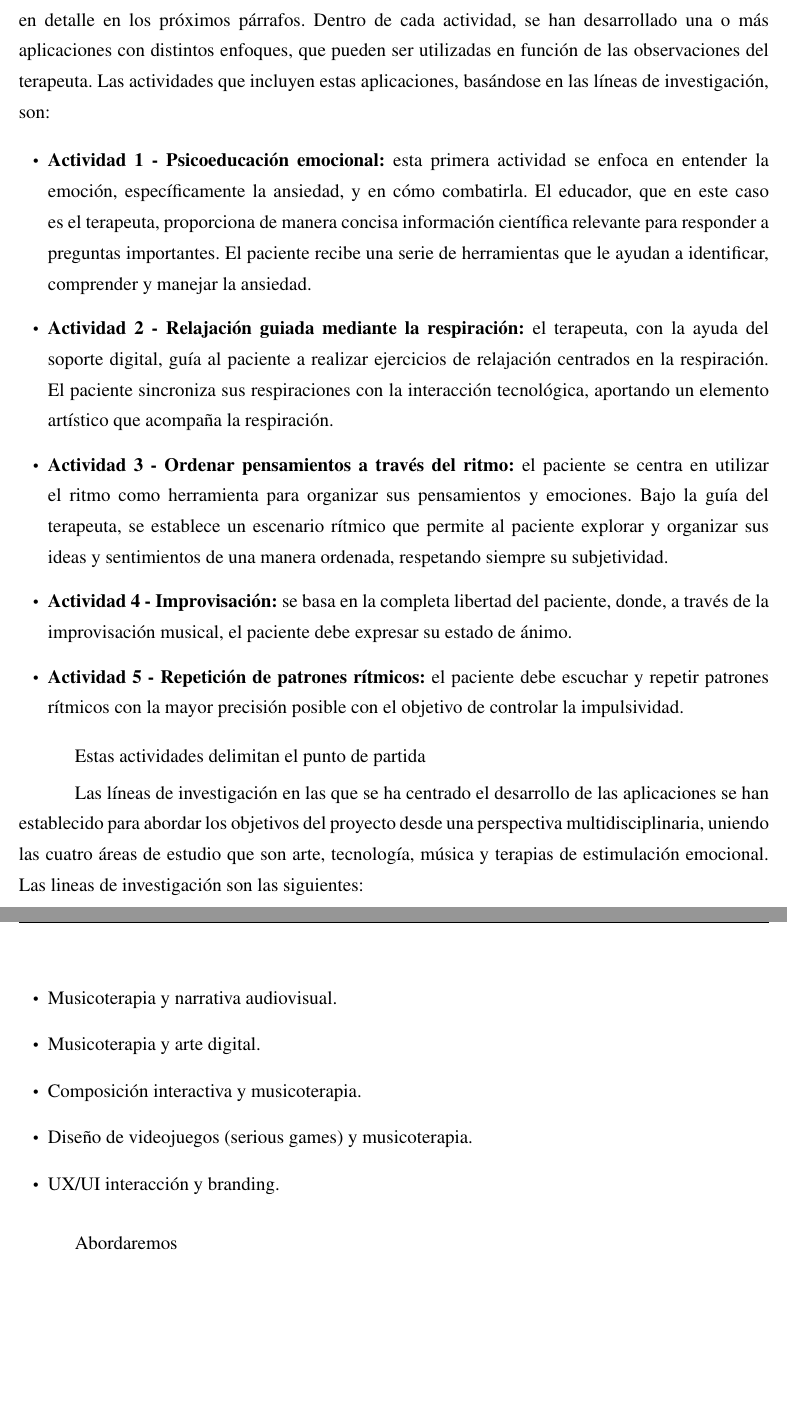
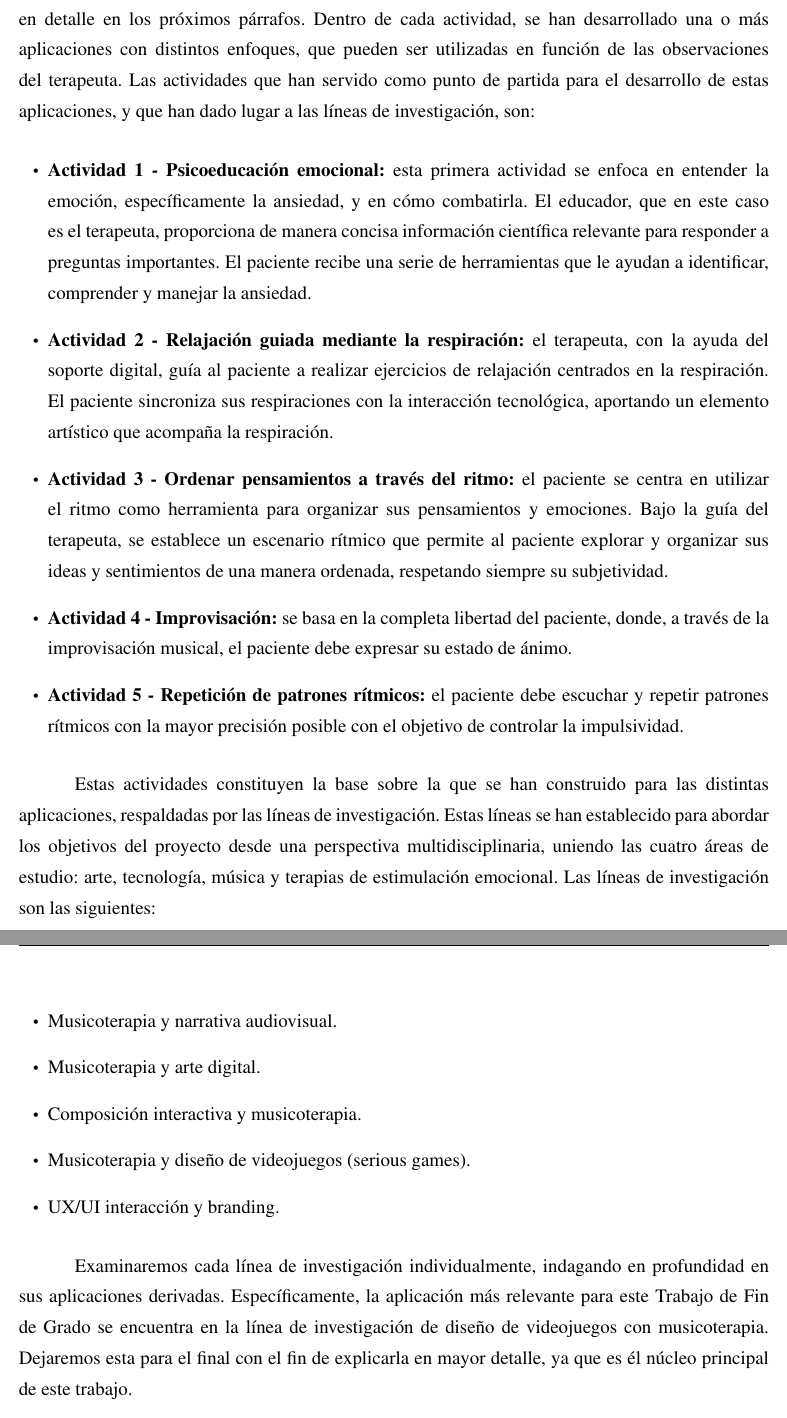
Before and after one commit to JParamade/TFG-JaimeParamo, a LaTeX thesis (TFG_JaimeParamo.tex, which reads Secciones/desarrollo.tex): two parts of pages 21 and 22 of 25, joined at a grey line, cut so that both start at the same text, the shorter picture padded with empty space. Compiled offline with pdfLaTeX.

Commit message:
Development Updated

```diff
--- a/Secciones/desarrollo.tex
+++ b/Secciones/desarrollo.tex
@@ -4,5 +4,5 @@ Para contribuir al conocimiento científico y hacer funcionales las terapias dis
 
-La primera fase del proyecto ARTEMIS se ha enfocado en el tratamiento de la ansiedad infantil, utilizando la tecnología como vehículo para la transición emocional, complementándose con terapias tradicionales basadas en musicoterapia. La estructura de las sesiones terapéuticas es modular y se puede adaptar a las necesidades individuales del paciente. Cada sesión comienza con la definición del perfil del paciente y luego se selecciona una o más actividades vinculadas directamente a las líneas de investigación previamente definidas, en las que profundizaremos más en detalle en los próximos párrafos. Dentro de cada actividad, se han desarrollado una o más aplicaciones con distintos enfoques, que pueden ser utilizadas en función de las observaciones del terapeuta. Las actividades que incluyen estas aplicaciones, basándose en las líneas de investigación, son:
+La primera fase del proyecto ARTEMIS se ha enfocado en el tratamiento de la ansiedad infantil, utilizando la tecnología como vehículo para la transición emocional, complementándose con terapias tradicionales basadas en musicoterapia. La estructura de las sesiones terapéuticas es modular y se puede adaptar a las necesidades individuales del paciente. Cada sesión comienza con la definición del perfil del paciente y luego se selecciona una o más actividades vinculadas directamente a las líneas de investigación previamente definidas, en las que profundizaremos más en detalle en los próximos párrafos. Dentro de cada actividad, se han desarrollado una o más aplicaciones con distintos enfoques, que pueden ser utilizadas en función de las observaciones del terapeuta. Las actividades que han servido como punto de partida para el desarrollo de estas aplicaciones, y que han dado lugar a las líneas de investigación, son:
 
 \begin{itemize}
 	\item \textbf{Actividad 1 - Psicoeducación emocional:} esta primera actividad se enfoca en entender la emoción, específicamente la ansiedad, y en cómo combatirla. El educador, que en este caso es el terapeuta, proporciona de manera concisa información científica relevante para responder a preguntas importantes. El paciente recibe una serie de herramientas que le ayudan a identificar, comprender y manejar la ansiedad.
@@ -12,16 +12,16 @@ La primera fase del proyecto ARTEMIS se ha enfocado en el tratamiento de la ansi
 	\item \textbf{Actividad 5 - Repetición de patrones rítmicos:} el paciente debe escuchar y repetir patrones rítmicos con la mayor precisión posible con el objetivo de controlar la impulsividad.
 \end{itemize}
 
-Estas actividades delimitan el punto de partida
-
-Las líneas de investigación en las que se ha centrado el desarrollo de las aplicaciones se han establecido para abordar los objetivos del proyecto desde una perspectiva multidisciplinaria, uniendo las cuatro áreas de estudio que son arte, tecnología, música y terapias de estimulación emocional. Las lineas de investigación son las siguientes:
+Estas actividades constituyen la base sobre la que se han construido para las distintas aplicaciones, respaldadas por las líneas de investigación. Estas líneas se han establecido para abordar los objetivos del proyecto desde una perspectiva multidisciplinaria, uniendo las cuatro áreas de estudio: arte, tecnología, música y terapias de estimulación emocional. Las líneas de investigación son las siguientes:
 
 \begin{itemize}
 	\item Musicoterapia y narrativa audiovisual.
 	\item Musicoterapia y arte digital.
 	\item Composición interactiva y musicoterapia.
-	\item Diseño de videojuegos (serious games) y musicoterapia.
+	\item Musicoterapia y diseño de videojuegos (serious games).
 	\item UX/UI interacción y branding.
 \end{itemize}
 
-Abordaremos
+Examinaremos cada línea de investigación individualmente, indagando en profundidad en sus aplicaciones derivadas. Específicamente, la aplicación más relevante para este Trabajo de Fin de Grado se encuentra en la línea de investigación de diseño de videojuegos con musicoterapia. Dejaremos esta para el final con el fin de explicarla en mayor detalle, ya que es él núcleo principal de este trabajo.
+
+\section{Musicoterapia y narrativa audiovisual}
```
Also changed, not shown: TFG_JaimeParamo.pdf, Secciones/desarrollo.tex (2 more changed lines).
